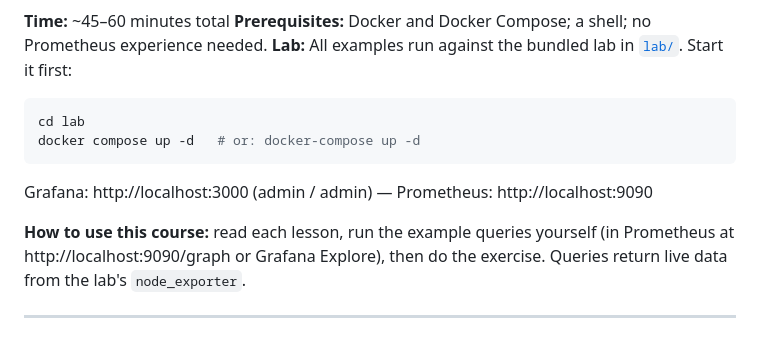
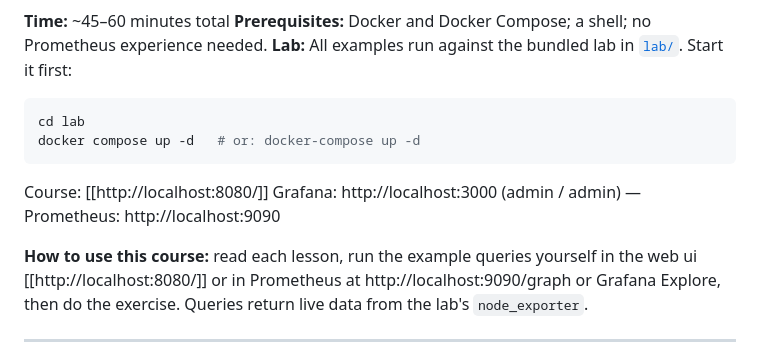
Before and after one commit to christiaan-janssen/promql-grafana-course, a Markdown page: README.md, the part around the change. Rendered like a GitHub page.

Commit message:
Add urls to the course itself

````diff
--- a/README.md
+++ b/README.md
@@ -11,9 +11,10 @@ cd lab
 docker compose up -d   # or: docker-compose up -d
 ```
 
+Course: [[http://localhost:8080/]]
 Grafana: http://localhost:3000 (admin / admin) — Prometheus: http://localhost:9090
 
-**How to use this course:** read each lesson, run the example queries yourself (in Prometheus at http://localhost:9090/graph or Grafana Explore), then do the exercise. Queries return live data from the lab's `node_exporter`.
+**How to use this course:** read each lesson, run the example queries yourself in the web ui [[http://localhost:8080/]] or in Prometheus at http://localhost:9090/graph or Grafana Explore, then do the exercise. Queries return live data from the lab's `node_exporter`.
 
 ---
 
````
